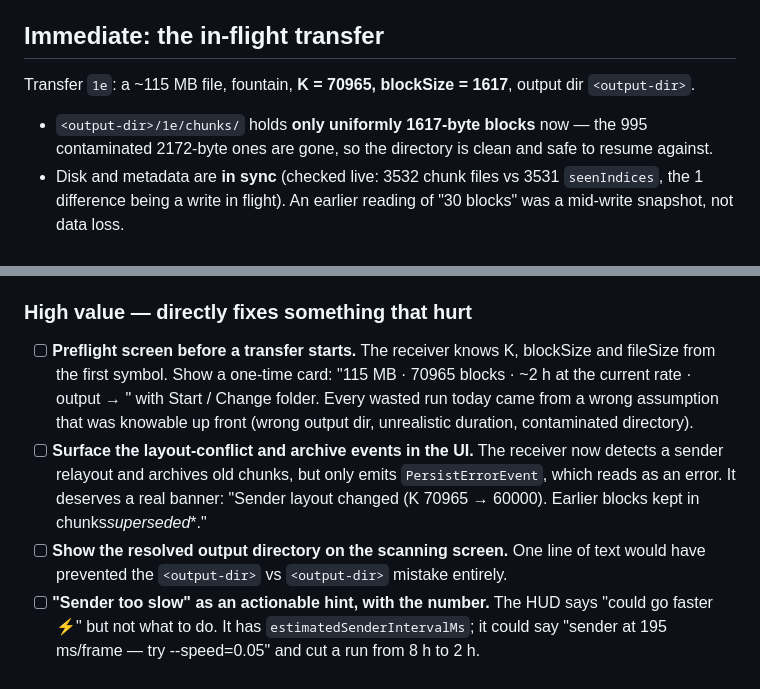
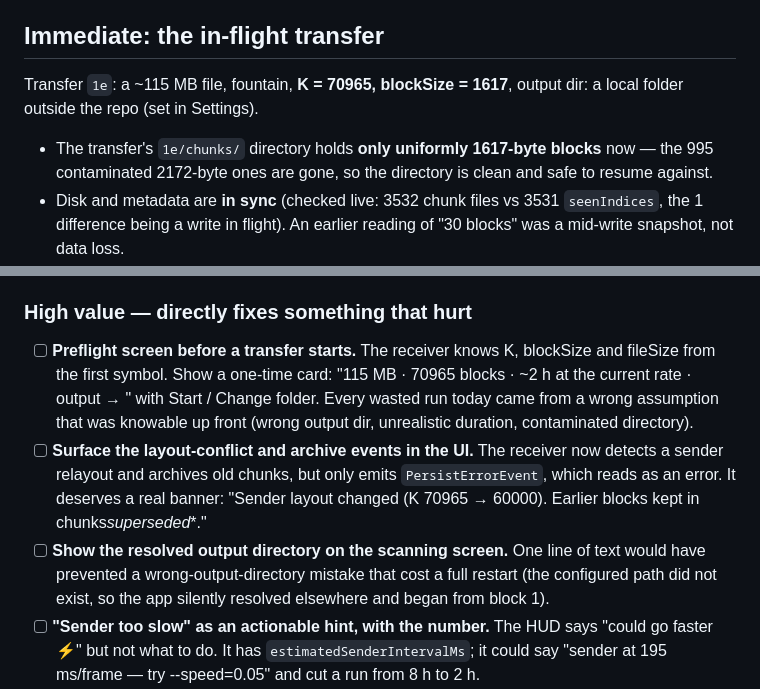
Before and after one commit to TerrorSquad/porter, a Markdown page: TODO.md, 2 parts joined by grey strips. GitHub-like rendering.

Commit message:
docs: remove local directory names from TODO

```diff
--- a/TODO.md
+++ b/TODO.md
@@ -6,9 +6,9 @@ prod-readiness pass). Nothing here is committed yet — see "Uncommitted work".
 ## Immediate: the in-flight transfer
 
 Transfer `1e`: a ~115 MB file, fountain, **K = 70965, blockSize = 1617**,
-output dir `<output-dir>`.
+output dir: a local folder outside the repo (set in Settings).
 
-- `<output-dir>/1e/chunks/` holds **only uniformly 1617-byte blocks**
+- The transfer's `1e/chunks/` directory holds **only uniformly 1617-byte blocks**
   now — the 995 contaminated 2172-byte ones are gone, so the directory is
   clean and safe to resume against.
 - Disk and metadata are **in sync** (checked live: 3532 chunk files vs 3531
@@ -136,8 +136,8 @@ several are deliberately argued against.
 
 - [ ] **Preflight screen before a transfer starts.** The receiver knows K,
       blockSize and fileSize from the first symbol. Show a one-time card:
-      "115 MB · 70965 blocks · ~2 h at the current rate · output →
-      <output-dir>" with Start / Change folder. Every wasted run today
+      "115 MB · 70965 blocks · ~2 h at the current rate · output → <dir>"
+      with Start / Change folder. Every wasted run today
       came from a wrong assumption that was knowable up front (wrong output
       dir, unrealistic duration, contaminated directory).
 - [ ] **Surface the layout-conflict and archive events in the UI.** The
@@ -146,8 +146,9 @@ several are deliberately argued against.
       banner: "Sender layout changed (K 70965 → 60000). Earlier blocks kept in
       chunks*superseded*\*."
 - [ ] **Show the resolved output directory on the scanning screen.** One line
-      of text would have prevented the `<output-dir>` vs `<output-dir>`
-      mistake entirely.
+      of text would have prevented a wrong-output-directory mistake that cost
+      a full restart (the configured path did not exist, so the app silently
+      resolved elsewhere and began from block 1).
 - [ ] **"Sender too slow" as an actionable hint, with the number.** The HUD
       says "could go faster ⚡" but not what to do. It has
       `estimatedSenderIntervalMs`; it could say "sender at 195 ms/frame — try
```
Also changed, not shown: other parts of TODO.md (+2 -2 lines).
